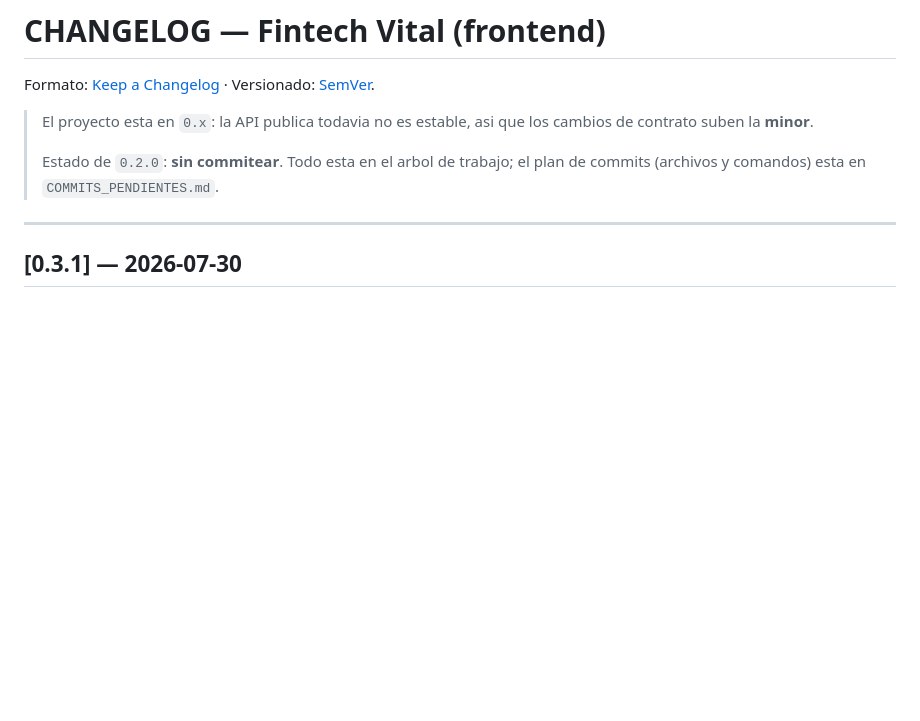
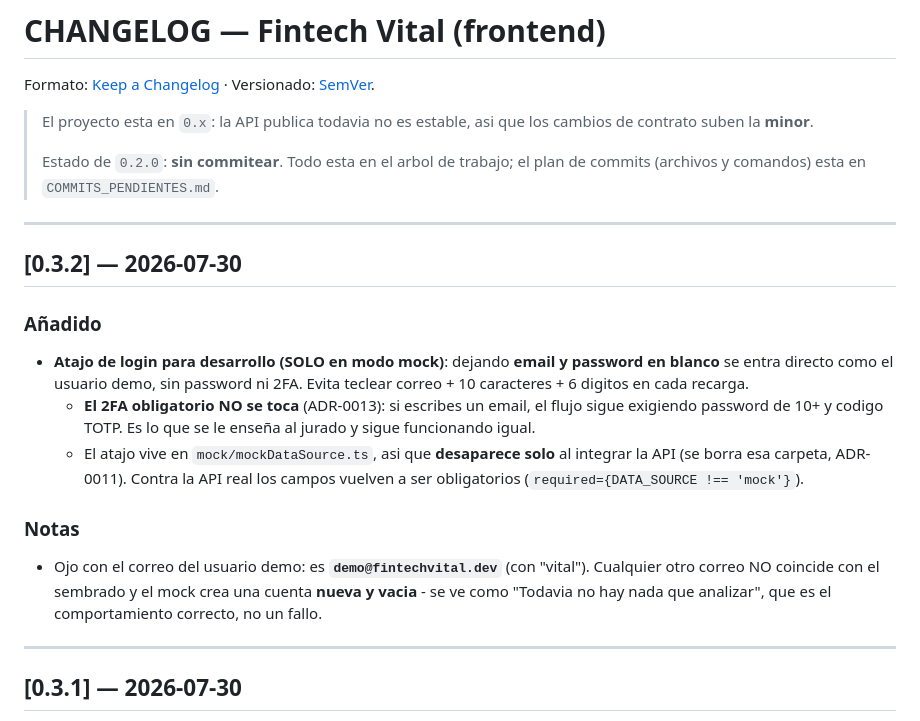
Before and after one commit to No-Country-simulation/equipo65AppSaludFinanciera, a Markdown page: CHANGELOG.md, the part around the change. Rendered like a GitHub page; blank space fills up the shorter version.

Commit message:
docs(docs): documenta el atajo de login y el correo del usuario demo

```diff
--- a/CHANGELOG.md
+++ b/CHANGELOG.md
@@ -8,6 +8,29 @@ Versionado: [SemVer](https://semver.org/lang/es/).
 >
 > Estado de `0.2.0`: **sin commitear**. Todo esta en el arbol de trabajo; el plan
 > de commits (archivos y comandos) esta en `COMMITS_PENDIENTES.md`.
+
+---
+
+## [0.3.2] — 2026-07-30
+
+### Añadido
+
+- **Atajo de login para desarrollo (SOLO en modo mock)**: dejando **email y
+  password en blanco** se entra directo como el usuario demo, sin password ni
+  2FA. Evita teclear correo + 10 caracteres + 6 digitos en cada recarga.
+  - **El 2FA obligatorio NO se toca** (ADR-0013): si escribes un email, el flujo
+    sigue exigiendo password de 10+ y codigo TOTP. Es lo que se le enseña al
+    jurado y sigue funcionando igual.
+  - El atajo vive en `mock/mockDataSource.ts`, asi que **desaparece solo** al
+    integrar la API (se borra esa carpeta, ADR-0011). Contra la API real los
+    campos vuelven a ser obligatorios (`required={DATA_SOURCE !== 'mock'}`).
+
+### Notas
+
+- Ojo con el correo del usuario demo: es **`demo@fintechvital.dev`** (con
+  "vital"). Cualquier otro correo NO coincide con el sembrado y el mock crea una
+  cuenta **nueva y vacia** - se ve como "Todavia no hay nada que analizar", que
+  es el comportamiento correcto, no un fallo.
 
 ---
 
```
